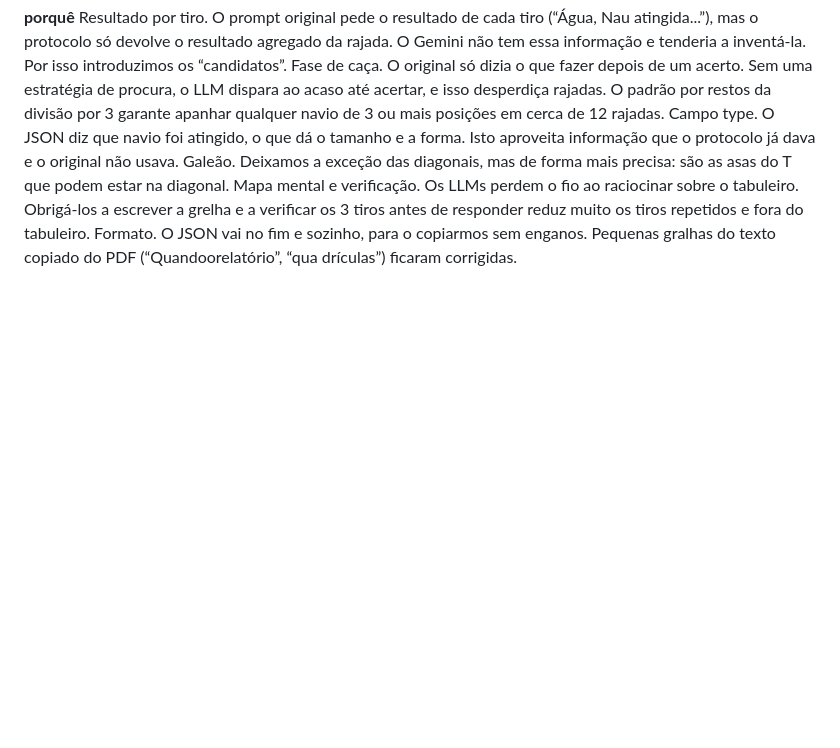
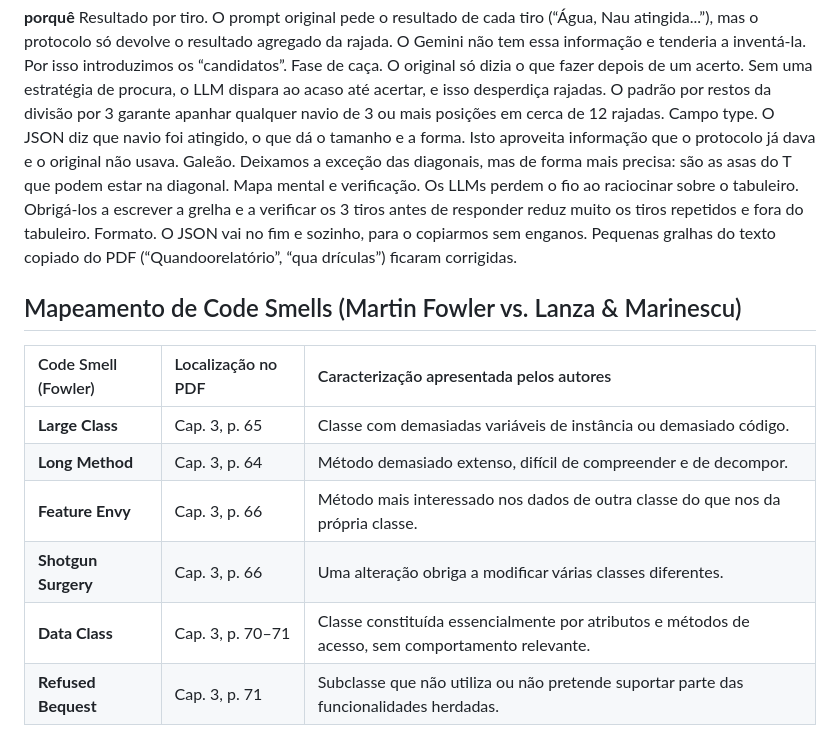
Before and after one commit to Lei-111874/BattleShip2, a Markdown page: README.md, the part around the change. GitHub-like rendering; blank space fills up the shorter version.

Commit message:
Add Code Smells mapping section to README
Added a section on Code Smells with comparisons to Martin Fowler's definitions.

```diff
--- a/README.md
+++ b/README.md
@@ -190,3 +190,15 @@ Galeão. Deixamos a exceção das diagonais, mas de forma mais precisa: são as
 Mapa mental e verificação. Os LLMs perdem o fio ao raciocinar sobre o tabuleiro. Obrigá-los a escrever a grelha e a verificar os 3 tiros antes de responder reduz muito os tiros repetidos e fora do tabuleiro.
 Formato. O JSON vai no fim e sozinho, para o copiarmos sem enganos.
 Pequenas gralhas do texto copiado do PDF (“Quandoorelatório”, “qua drículas”) ficaram corrigidas.
+
+
+## Mapeamento de Code Smells (Martin Fowler vs. Lanza & Marinescu)
+
+| Code Smell (Fowler) | Localização no PDF | Caracterização apresentada pelos autores |
+| :--- | :--- | :--- |
+| **Large Class** | Cap. 3, p. 65 | Classe com demasiadas variáveis de instância ou demasiado código. |
+| **Long Method** | Cap. 3, p. 64 | Método demasiado extenso, difícil de compreender e de decompor. |
+| **Feature Envy** | Cap. 3, p. 66 | Método mais interessado nos dados de outra classe do que nos da própria classe. |
+| **Shotgun Surgery** | Cap. 3, p. 66 | Uma alteração obriga a modificar várias classes diferentes. |
+| **Data Class** | Cap. 3, p. 70–71 | Classe constituída essencialmente por atributos e métodos de acesso, sem comportamento relevante. |
+| **Refused Bequest** | Cap. 3, p. 71 | Subclasse que não utiliza ou não pretende suportar parte das funcionalidades herdadas. |
```
